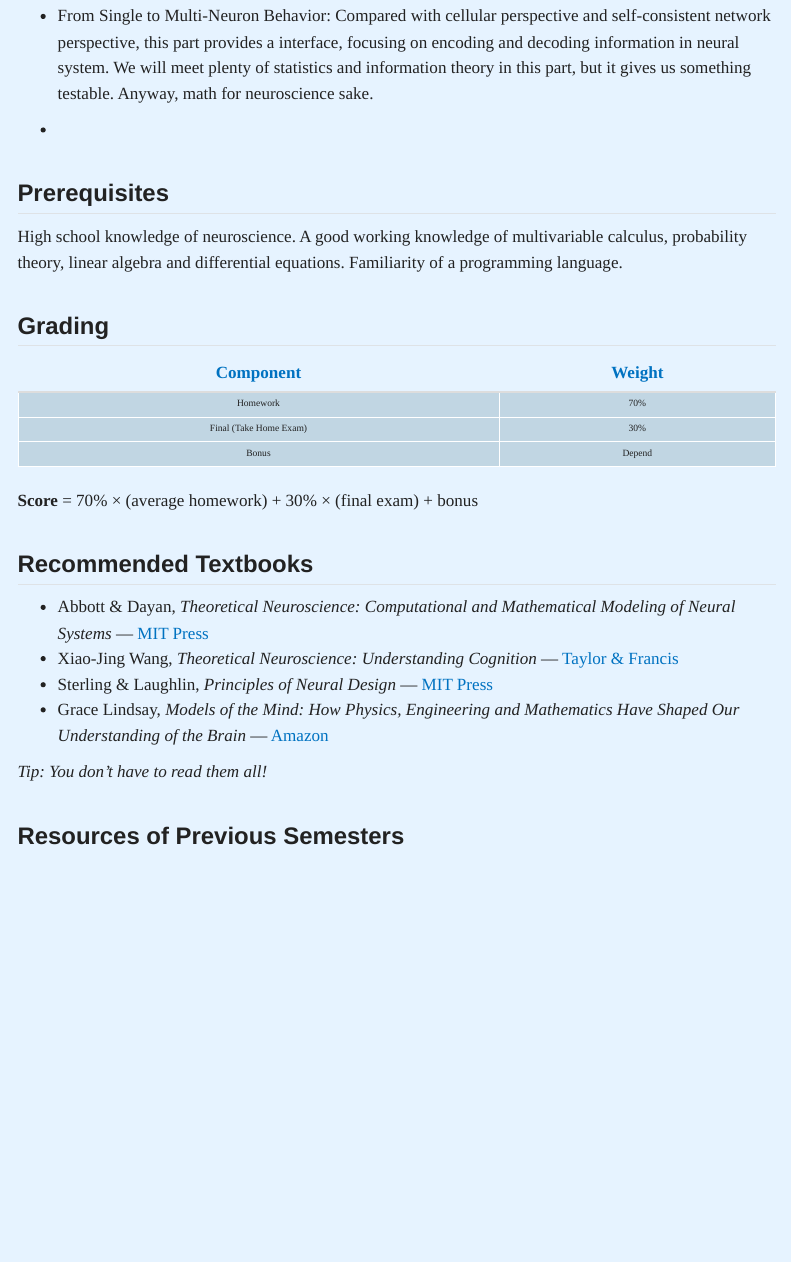
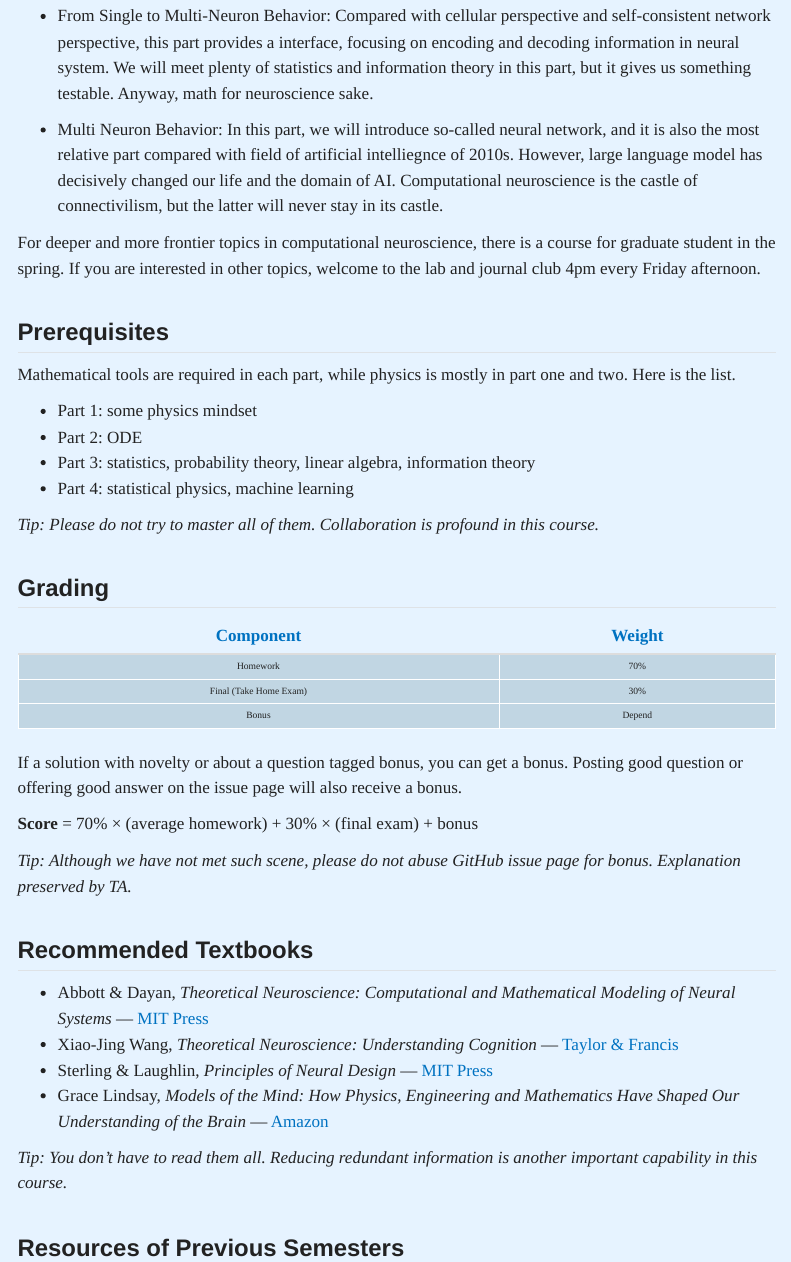
Before and after one commit to Wenlab/Computation-Neuro-Course, a Quarto document (syllabus.qmd): the page in a window 1100 px wide, from 1170 px down. Rendered offline with R 4.5, knitr and Pandoc in place of Quarto, with nearby package versions; menus at the side of the page are left out.

Commit message:
feat(Course-Homepage): :hammer: finish draft of Syllabus

```diff
--- a/syllabus.qmd
+++ b/syllabus.qmd
@@ -42,14 +42,25 @@ this part provides a interface, focusing on encoding and decoding information in
 We will meet plenty of statistics and information theory in this part, but it gives us something testable. Anyway,
 math for neuroscience sake.
 
--
+- Multi Neuron Behavior: In this part, we will introduce so-called neural network, and it is also the most relative
+part compared with field of artificial intelliegnce of 2010s. However, large language model has decisively changed
+our life and the domain of AI. Computational neuroscience is the castle of connectivilism, but the latter will never
+stay in its castle.
 
+For deeper and more frontier topics in computational neuroscience, there is a course for graduate student in the
+spring. If you are interested in other topics, welcome to the lab and journal club 4pm every Friday afternoon.
 
 
 ## Prerequisites
 
-High school knowledge of neuroscience. A good working knowledge of multivariable calculus,
-probability theory, linear algebra and differential equations. Familiarity of a programming language.
+Mathematical tools are required in each part, while physics is mostly in part one and two. Here is the list.
+
+- Part 1: some physics mindset
+- Part 2: ODE
+- Part 3: statistics, probability theory, linear algebra, information theory
+- Part 4: statistical physics, machine learning
+
+*Tip: Please do not try to master all of them. Collaboration is profound in this course.*
 
 
 ## Grading
@@ -60,7 +71,12 @@ probability theory, linear algebra and differential equations. Familiarity of a
 | Final (Take Home Exam) | 30% |
 | Bonus | Depend |
 
+If a solution with novelty or about a question tagged bonus, you can get a bonus.
+Posting good question or offering good answer on the issue page will also receive a bonus.
+
 **Score** = 70% × (average homework) + 30% × (final exam) + bonus
+
+*Tip: Although we have not met such scene, please do not abuse GitHub issue page for bonus. Explanation preserved by TA.*
 
 
 ## Recommended Textbooks
@@ -70,7 +86,8 @@ probability theory, linear algebra and differential equations. Familiarity of a
 - Sterling &amp; Laughlin, *Principles of Neural Design* — [MIT Press](https://mitpress.mit.edu/9780262534680/principles-of-neural-design/)
 - Grace Lindsay, *Models of the Mind: How Physics, Engineering and Mathematics Have Shaped Our Understanding of the Brain* — [Amazon](https://www.amazon.com/Models-Mind-Engineering-Mathematics-Understanding/dp/1472966430)
 
-*Tip: You don't have to read them all!*
+*Tip: You don't have to read them all.
+Reducing redundant information is another important capability in this course.*
 
 
 ## Resources of Previous Semesters
```
Also changed, not shown: index.qmd (+6 -16 lines), syllabus.qmd (2 more changed lines).
